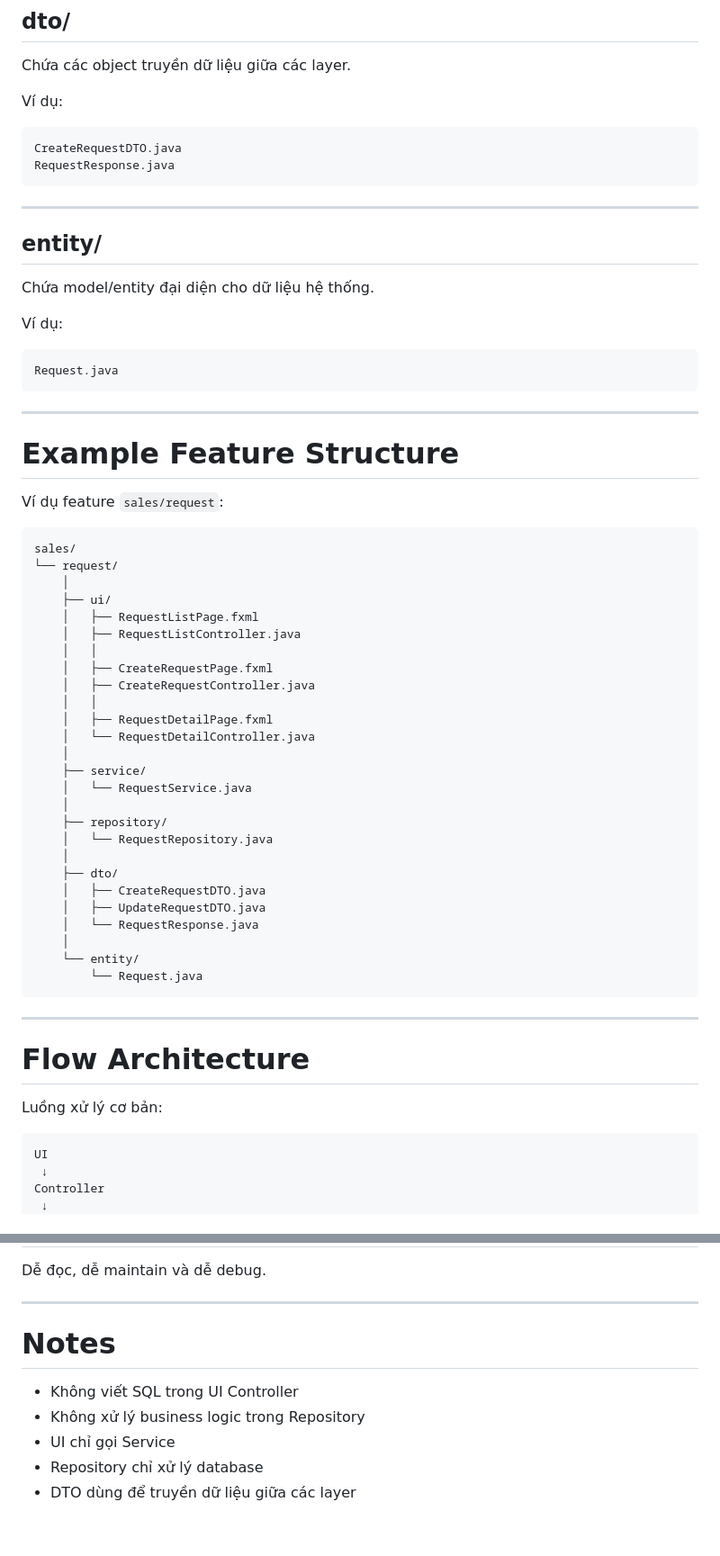
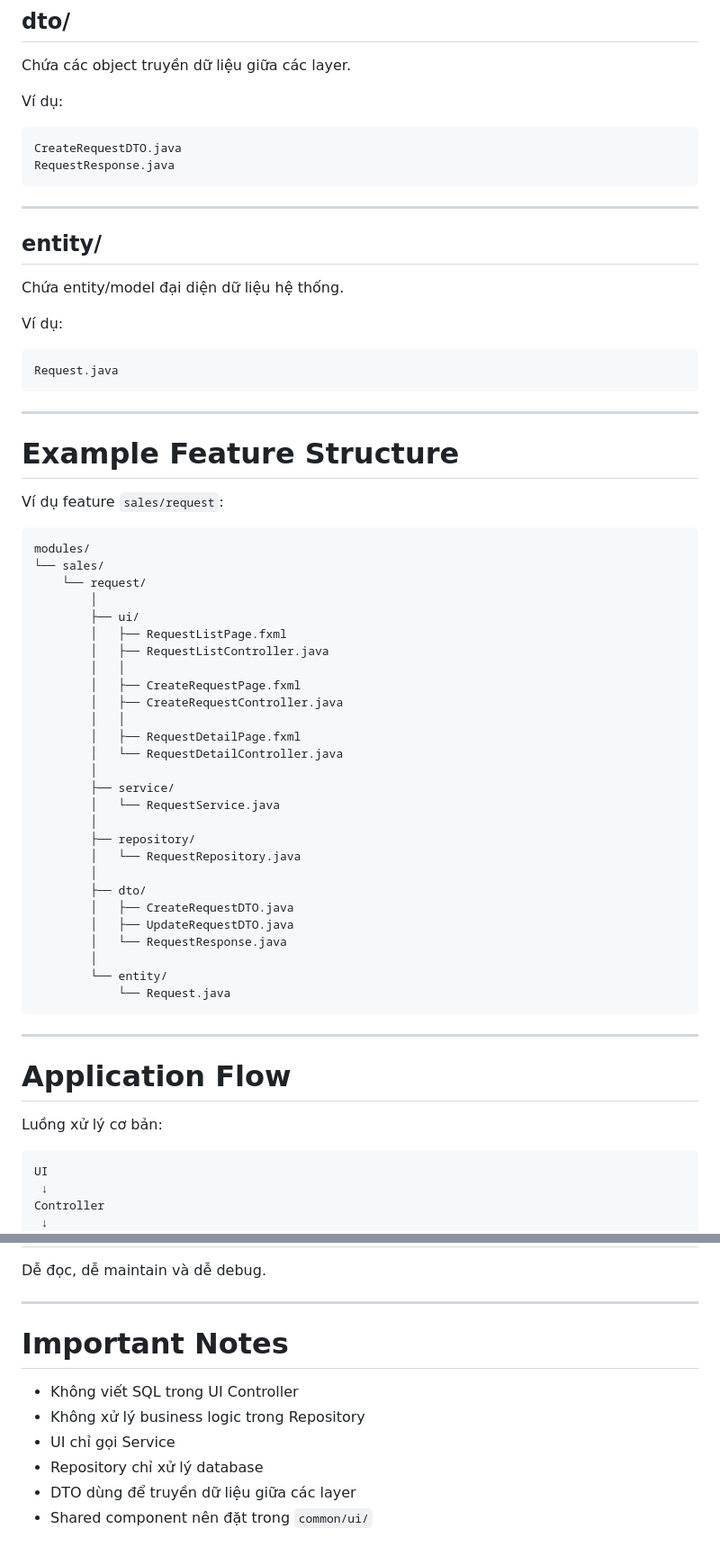
Before and after one commit to Bminh2005/Import-Management-System, a Markdown page: README.md, 2 parts joined by grey strips. Shown at 90% size. Rendered like a GitHub page.

````diff
--- a/README.md
+++ b/README.md
@@ -138,7 +209,7 @@ Chứa các object truyền dữ liệu giữa các layer.
 
 Ví dụ:
 
-```java
+```java id="mb6km6"
 CreateRequestDTO.java
 RequestResponse.java
 ```
@@ -147,11 +218,11 @@ RequestResponse.java
 
 ## entity/
 
-Chứa model/entity đại diện cho dữ liệu hệ thống.
+Chứa entity/model đại diện dữ liệu hệ thống.
 
 Ví dụ:
 
-```java
+```java id="tijz6r"
 Request.java
 ```
 
@@ -161,42 +232,43 @@ Request.java
 
 Ví dụ feature `sales/request`:
 
-```text
-sales/
-└── request/
-    │
-    ├── ui/
-    │   ├── RequestListPage.fxml
-    │   ├── RequestListController.java
-    │   │
-    │   ├── CreateRequestPage.fxml
-    │   ├── CreateRequestController.java
-    │   │
-    │   ├── RequestDetailPage.fxml
-    │   └── RequestDetailController.java
-    │
-    ├── service/
-    │   └── RequestService.java
-    │
-    ├── repository/
-    │   └── RequestRepository.java
-    │
-    ├── dto/
-    │   ├── CreateRequestDTO.java
-    │   ├── UpdateRequestDTO.java
-    │   └── RequestResponse.java
-    │
-    └── entity/
-        └── Request.java
+```text id="rg2ol7"
+modules/
+└── sales/
+    └── request/
+        │
+        ├── ui/
+        │   ├── RequestListPage.fxml
+        │   ├── RequestListController.java
+        │   │
+        │   ├── CreateRequestPage.fxml
+        │   ├── CreateRequestController.java
+        │   │
+        │   ├── RequestDetailPage.fxml
+        │   └── RequestDetailController.java
+        │
+        ├── service/
+        │   └── RequestService.java
+        │
+        ├── repository/
+        │   └── RequestRepository.java
+        │
+        ├── dto/
+        │   ├── CreateRequestDTO.java
+        │   ├── UpdateRequestDTO.java
+        │   └── RequestResponse.java
+        │
+        └── entity/
+            └── Request.java
 ```
 
 ---
 
-# Flow Architecture
+# Application Flow
 
 Luồng xử lý cơ bản:
 
-```text
+```text id="zjlwmv"
 UI
  ↓
 Controller
@@ -284,10 +356,11 @@ Dễ đọc, dễ maintain và dễ debug.
 
 ---
 
-# Notes
+# Important Notes
 
 * Không viết SQL trong UI Controller
 * Không xử lý business logic trong Repository
 * UI chỉ gọi Service
 * Repository chỉ xử lý database
 * DTO dùng để truyền dữ liệu giữa các layer
+* Shared component nên đặt trong `common/ui/`
````
Also changed, not shown: other parts of README.md (+107 -36 lines).
